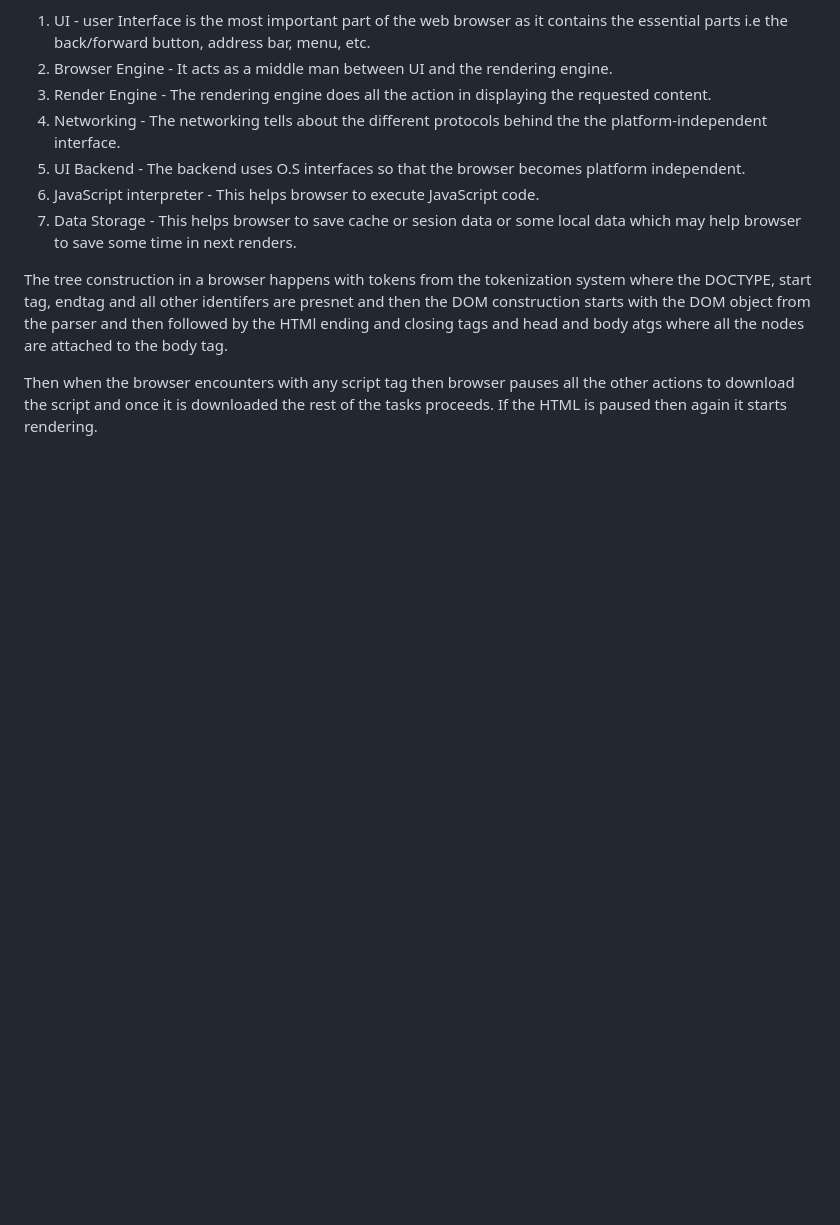
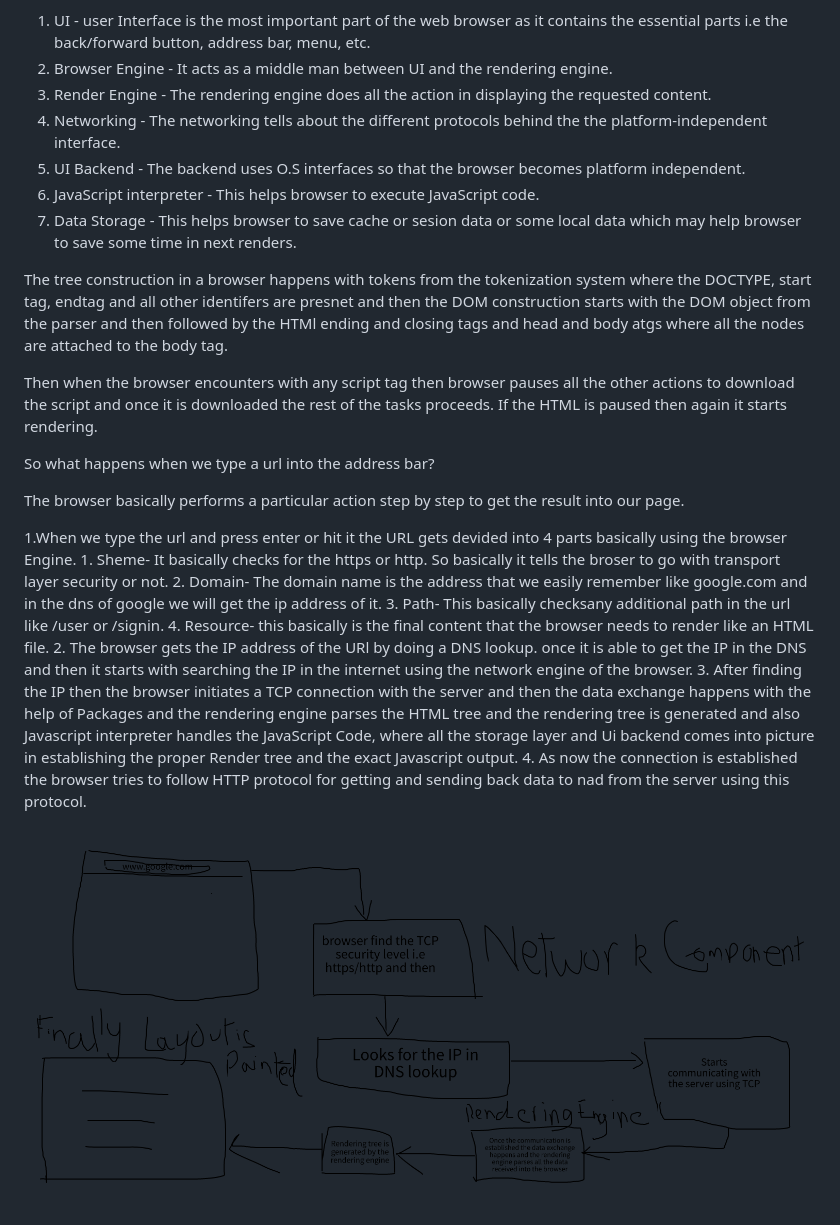
Before and after one commit to pesto-students/p7-sourav-siddharthpatra, a Markdown page: Week-1/readme.md, the part around the change. Drawn GitHub-style; pictures changed too: Week-1/Drawing.png (added); blank space fills up the shorter version.

```diff
--- a/Week-1/readme.md
+++ b/Week-1/readme.md
@@ -11,3 +11,18 @@ A web browser is basically a tool/software that helps us to browse the internet.
 The tree construction in a browser happens with tokens from the tokenization system where the DOCTYPE, start tag, endtag and all other identifers are presnet and then the DOM construction starts with the DOM object from the parser and then followed by the HTMl ending and closing tags and head and body atgs where all the nodes are attached to the body tag.
 
 Then when the browser encounters with any script tag then browser pauses all the other actions to download the script and once it is downloaded the rest of the tasks proceeds. If the HTML is paused then again it starts rendering.
+
+So what happens when we type a url into the address bar?
+
+The browser basically performs a particular action step by step to get the result into our page.
+
+1.When we type the url and press enter or hit it the URL gets devided into 4 parts basically using the browser Engine.
+    1. Sheme- It basically checks for the https or http. So basically it tells the broser to go with transport layer security or not.
+    2. Domain- The domain name is the address that we easily remember like google.com and in the dns of google we will get the ip address of it.
+    3. Path- This basically checksany additional path in the url like /user or /signin.
+    4. Resource- this basically is the final content that the browser needs to render like an HTML file.
+2. The browser gets the IP address of the URl by doing a DNS lookup. once it is able to get the IP in the DNS and then it starts with searching the IP in the internet using the network engine of the browser.
+3. After finding the IP then the browser initiates a TCP connection with the server and then the data exchange happens with the help of Packages and the rendering engine parses the HTML tree and the rendering tree is generated and also Javascript interpreter handles the JavaScript Code, where all the storage layer and Ui backend comes into picture in establishing the proper Render tree and the exact Javascript output.
+4. As now the connection is established the browser tries to follow HTTP protocol for getting and sending back data to nad from the server using this protocol.
+
+![alt text](./Drawing.png)
```
